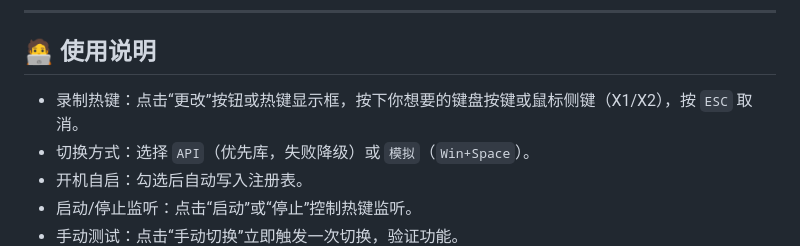
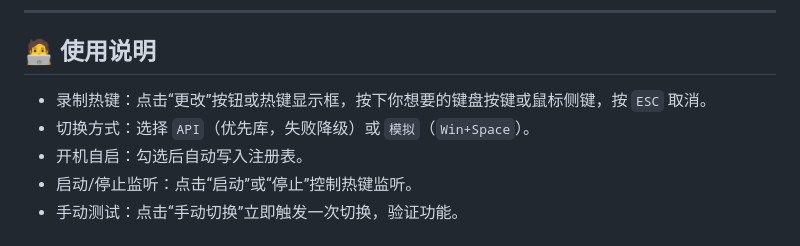
Before and after one commit to moyuer233/IME_Switcher, a Markdown page: README.MD, the part around the change. GitHub-like rendering.

```diff
--- a/README.MD
+++ b/README.MD
@@ -45,7 +45,7 @@
 
 ## 🧑‍💻 使用说明
 
-- 录制热键：点击“更改”按钮或热键显示框，按下你想要的键盘按键或鼠标侧键（X1/X2），按 `ESC` 取消。
+- 录制热键：点击“更改”按钮或热键显示框，按下你想要的键盘按键或鼠标侧键，按 `ESC` 取消。
 - 切换方式：选择 `API`（优先库，失败降级）或 `模拟`（`Win+Space`）。
 - 开机自启：勾选后自动写入注册表。
 - 启动/停止监听：点击“启动”或“停止”控制热键监听。
```
